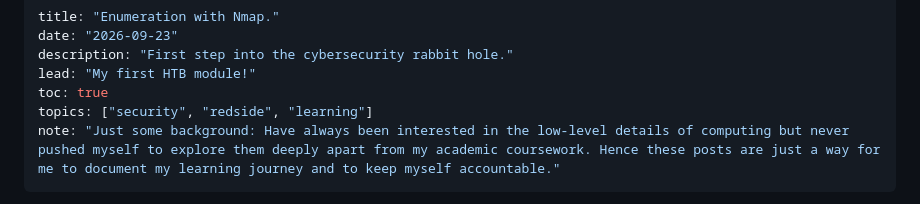
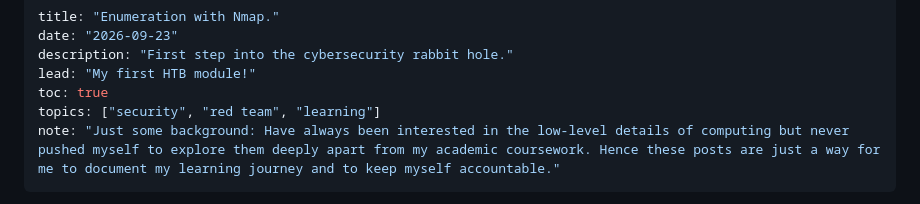
Before and after one commit to sethteo/portfolio, a Markdown page: eleventy/posts/enumeration-with-nmap.md, the part around the change. GitHub-like rendering.

Commit message:
docs: change tag (enumeration-with-nmap)

```diff
--- a/eleventy/posts/enumeration-with-nmap.md
+++ b/eleventy/posts/enumeration-with-nmap.md
@@ -4,7 +4,7 @@ date: "2026-09-23"
 description: "First step into the cybersecurity rabbit hole."
 lead: "My first HTB module!"
 toc: true
-topics: ["security", "redside", "learning"]
+topics: ["security", "red team", "learning"]
 note: "Just some background: Have always been interested in the low-level details of computing but never pushed myself to explore them deeply apart from my academic coursework. Hence these posts are just a way for me to document my learning journey and to keep myself accountable."
 ---
 
```
